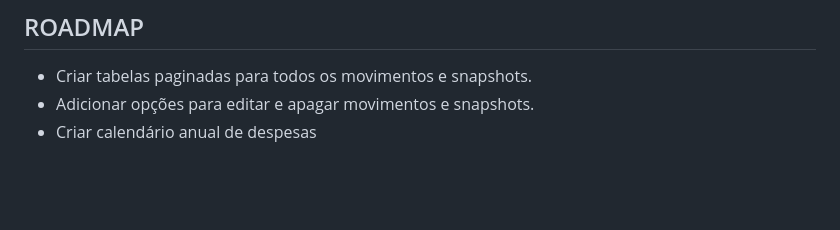
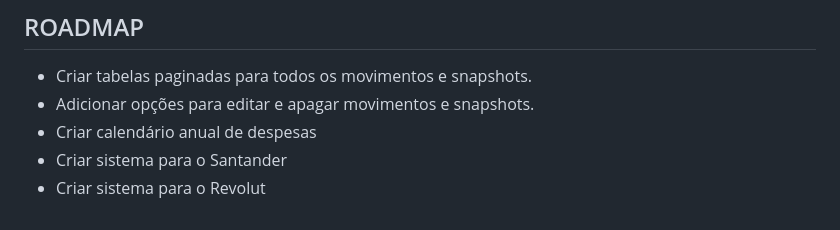
Before and after one commit to tomasantunes/pfc-v3, a Markdown page: README.md, the part around the change. GitHub-like rendering; blank space fills up the shorter version.

Commit message:
Update Roadmap

```diff
--- a/README.md
+++ b/README.md
@@ -76,3 +76,5 @@ O PFC3 deve ser preenchido mensalmente.
 - Criar tabelas paginadas para todos os movimentos e snapshots.
 - Adicionar opções para editar e apagar movimentos e snapshots.
 - Criar calendário anual de despesas
+- Criar sistema para o Santander
+- Criar sistema para o Revolut
```
